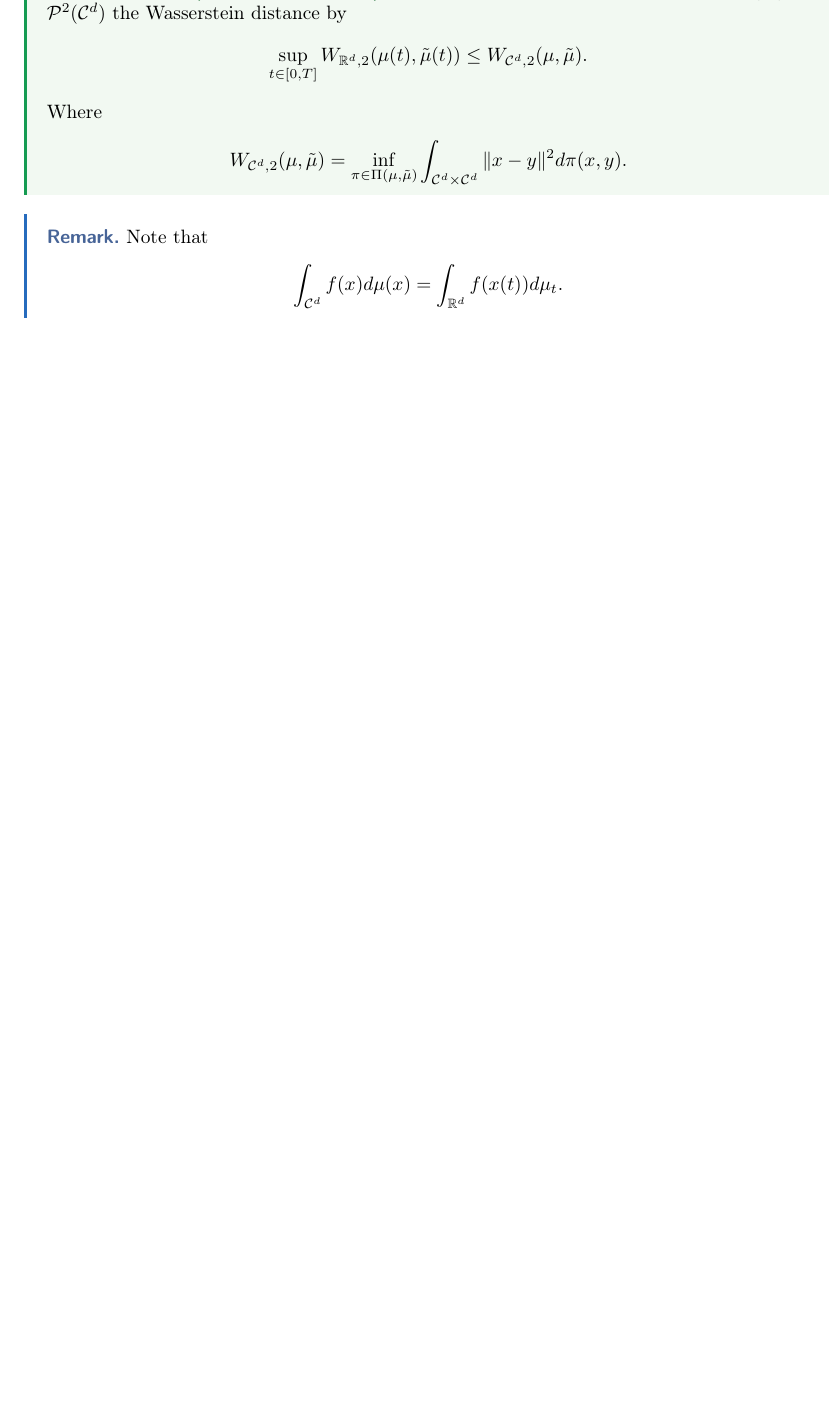
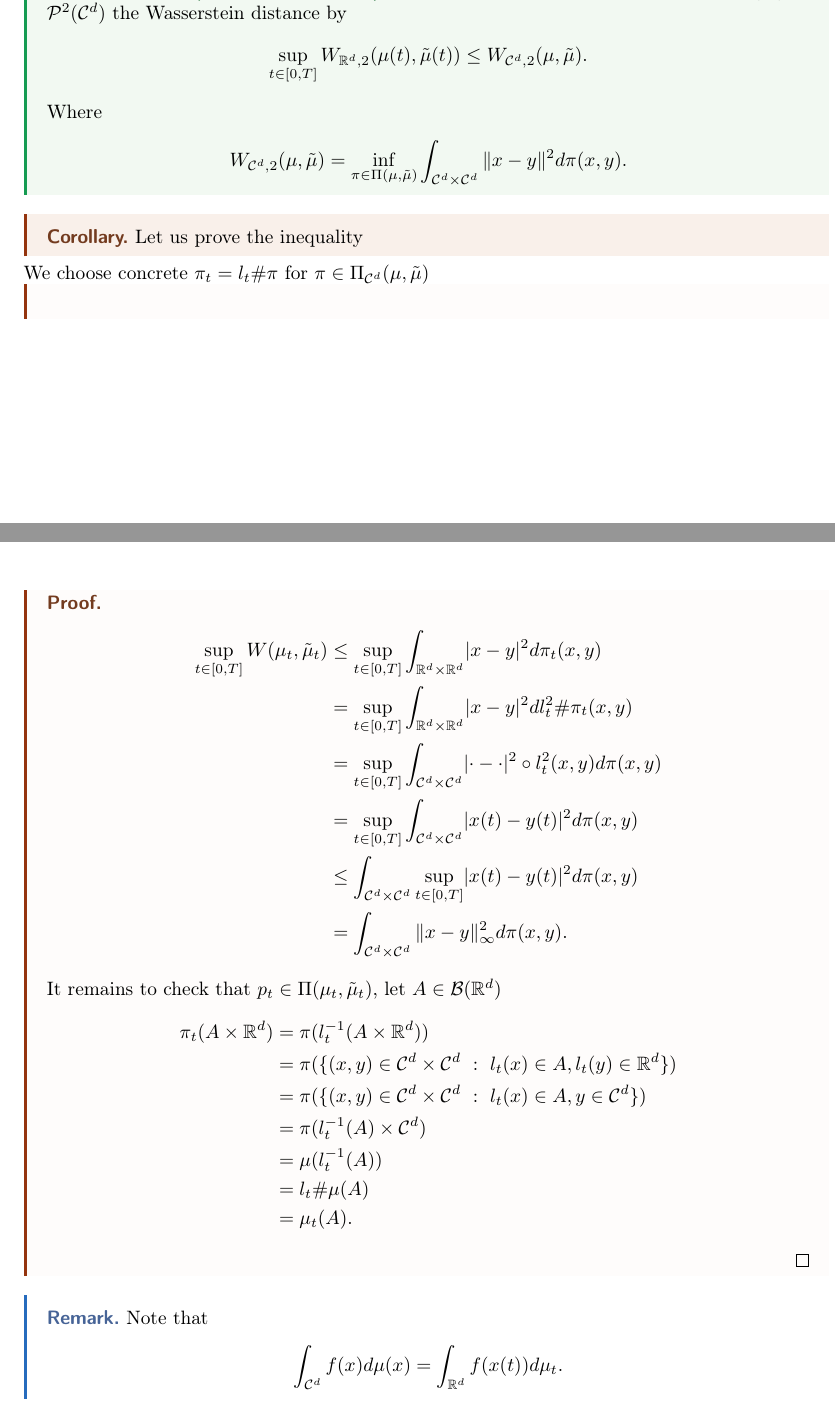
Before and after one commit to janik-git/course_notes, a LaTeX document (Semester_1/MeanField/notes/master.tex, which reads Semester_1/MeanField/notes/lectures_new/stochastic.tex): part of page 63 of 70 before the commit and two parts of pages 63 and 64 of 71 after it, the two joined at a grey line, cut so that both start at the same text, the shorter picture padded with empty space. The pictures show the PDF file Semester_1/MeanField/notes/master.pdf that the author committed with the source.

Commit message:
feat: rough proof of wassertein_inequality

```diff
--- a/Semester_1/MeanField/notes/lectures_new/stochastic.tex
+++ b/Semester_1/MeanField/notes/lectures_new/stochastic.tex
@@ -317,3 +317,21 @@ Where
   W_{\mathcal{C}^{d},2 }(\mu ,\tilde{\mu } ) = \inf_{\pi  \in  \Pi(\mu ,\tilde{\mu } )} \int_{\mathcal{C}^{d} \times  \mathcal{C}^{d}  } \|x-y \|^2 d\pi(x,y)
 .\end{align*}
 \end{definition}
+\begin{corollary}
+  Let us prove the inequality
+\end{corollary}
+We choose concrete $\pi_t =  l_t \# \pi $ for $\pi  \in  \Pi_{\mathcal{C}^{d}  }(\mu ,\tilde{\mu } )$
+\begin{proof}
+  \begin{align*}
+    \sup_{t \in  [0,T]} W(\mu_t,\tilde{\mu }_t ) &\le \sup_{t \in  [0,T]} \int_{\mathbb{R}^{d} \times  \mathbb{R}^{d} } \abs{x-y}^2 d \pi_t(x,y)\\
+                                                 &= \sup_{t \in  [0,T]} \int_{\mathbb{R}^{d} \times  \mathbb{R}^{d} } \abs{x-y}^2 d l_t^2 \# \pi_t(x,y)\\
+                                                 &= \sup_{t \in  [0,T]} \int_{\mathcal{C}^{d}  \times  \mathcal{C}^{d} } \abs{* - *}^2 \circ l^2_t(x,y) d\pi(x,y) \\
+                                                 &= \sup_{t \in  [0,T]} \int_{\mathcal{C}^{d} \times \mathcal{C}^{d}   } \abs{x(t)-y(t)}^2 d\pi(x,y)\\
+                                                 &\le  \int_{\mathcal{C}^{d} \times  \mathcal{C}^{d}  } \sup_{t \in  [0,T]} \abs{x(t)-y(t)}^2 d\pi(x,y) \\
+                                                 &= \int_{\mathcal{C}^{d} \times  \mathcal{C}^{d}  } \|x-y\|_\infty ^2 d\pi(x,y)
+  .\end{align*}
+  It remains to check that $p_t \in  \Pi(\mu_t,\tilde{\mu}_t )$, let $A \in  \mathcal{B}(\mathbb{R}^{d} )$
+  \begin{align*}
+    \pi_t(A \times  \mathbb{R}^{d} ) &= \pi (l_t^{-1}(A \times  \mathbb{R}^{d} )) \\
+                                     &= \pi(\{(x,y) \in  \mathcal{C}^{d} \times  \mathcal{C}^{d} \ : \ l_t(x) \in  A, l_t(y) \in  \mathbb{R}^{d}   \}  )\\
+                                     &=\pi (\{(x,y) \in  \mathcal{C}^{d} \times  \mathcal{C}^{d} \ : \ l_t(x) \in  A  , y \in  \mathcal{C}^{d}  \}  ) \\
```
Also changed, not shown: Semester_1/MeanField/notes/master.pdf, Semester_1/MeanField/notes/lectures_new/stochastic.tex (6 more changed lines).
